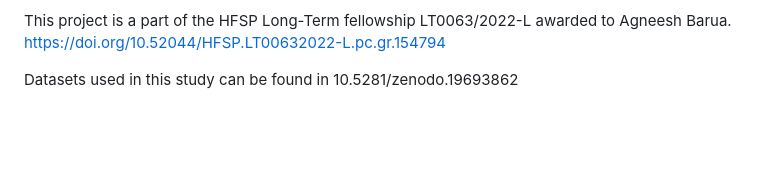
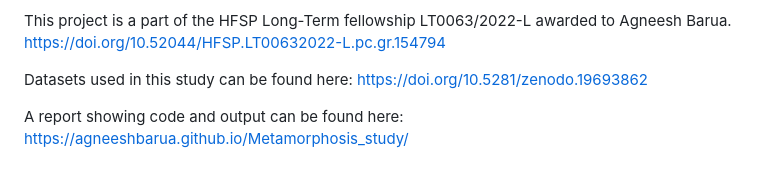
Before and after one commit to agneeshbarua/Metamorphosis_study, a Markdown page: README.md, the part around the change. Rendered like a GitHub page; blank space fills up the shorter version.

Commit message:
Update README with dataset and report links
Added links to datasets and report in README.

```diff
--- a/README.md
+++ b/README.md
@@ -16,4 +16,6 @@ Comparative embryology has revealed that early animal development is based on hi
 This project is a part of the HFSP Long-Term fellowship LT0063/2022-L awarded to Agneesh Barua.
 https://doi.org/10.52044/HFSP.LT00632022-L.pc.gr.154794
 
-Datasets used in this study can be found in 10.5281/zenodo.19693862
+Datasets used in this study can be found here: https://doi.org/10.5281/zenodo.19693862
+
+A report showing code and output can be found here: https://agneeshbarua.github.io/Metamorphosis_study/
```
